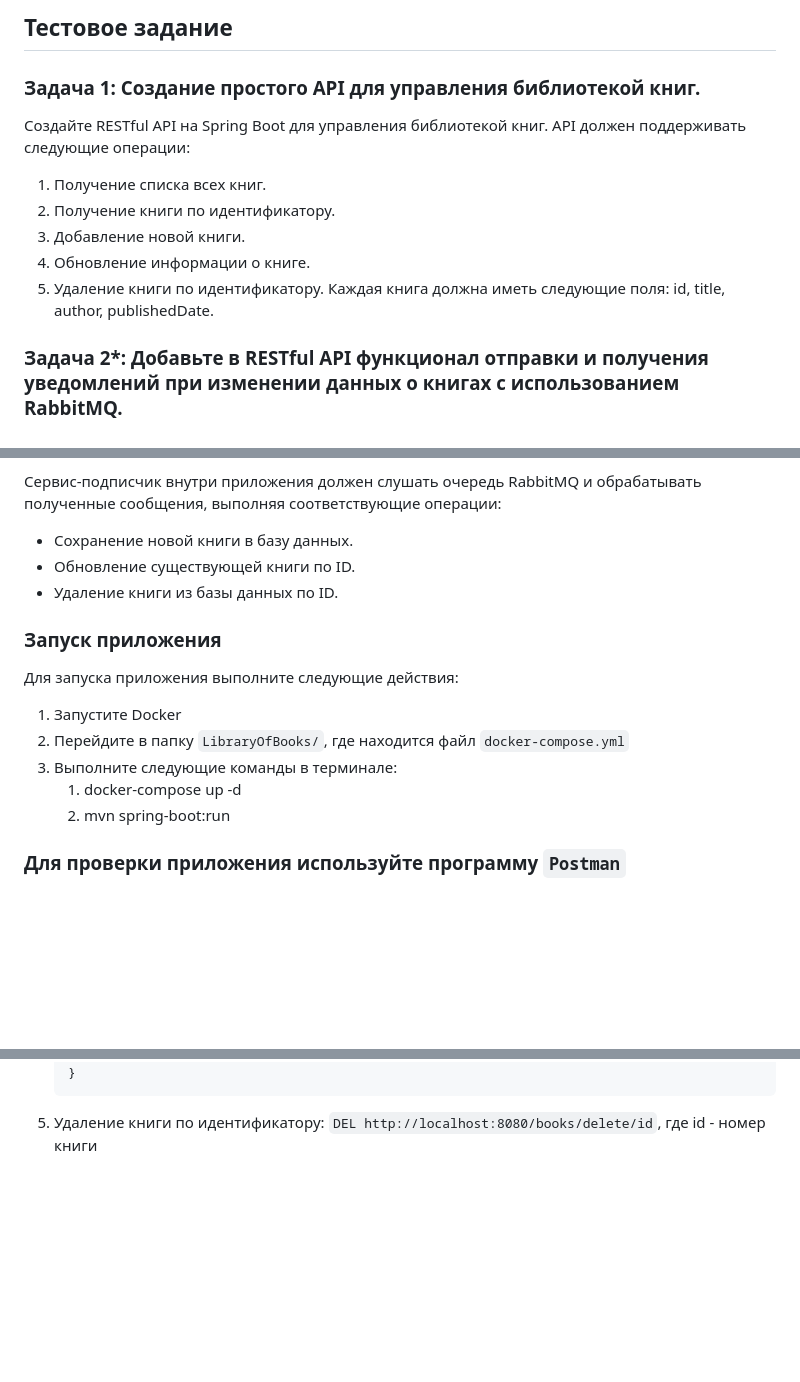
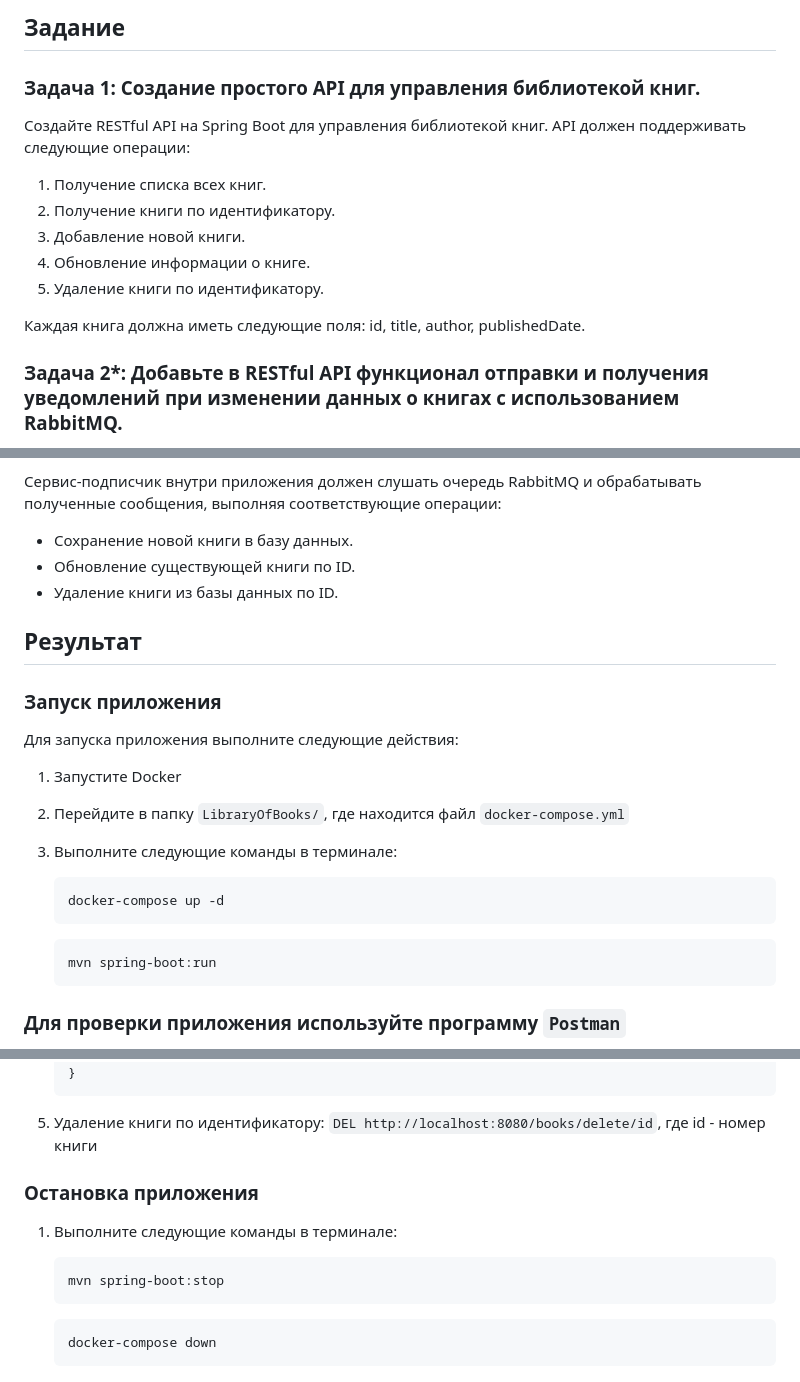
Before and after one commit to m3mpm/LibraryOfBooks, a Markdown page: README.md, 3 parts joined by grey strips. GitHub-like rendering; blank space fills up the shorter version.

Commit message:
README.md, updated v.1.0

````diff
--- a/README.md
+++ b/README.md
@@ -1,4 +1,4 @@
-## Тестовое задание
+## Задание
 
 ### Задача 1: Создание простого API для управления библиотекой книг.
 
@@ -8,7 +8,8 @@
 3. Добавление новой книги.
 4. Обновление информации о книге.
 5. Удаление книги по идентификатору.
-   Каждая книга должна иметь следующие поля: id, title, author, publishedDate.
+
+Каждая книга должна иметь следующие поля: id, title, author, publishedDate.
 
 
 ### Задача 2*: Добавьте в RESTful API функционал отправки и получения уведомлений при изменении данных о книгах с использованием RabbitMQ.
@@ -23,14 +24,22 @@ RabbitMQ должен быть настроен для отправки сооб
 - Обновление существующей книги по ID.
 - Удаление книги из базы данных по ID.
 
+## Результат
+
 ### Запуск приложения
 
 Для запуска приложения выполните следующие действия:
 1. Запустите Docker
 2. Перейдите в папку `LibraryOfBooks/`, где находится файл `docker-compose.yml`
 3. Выполните следующие команды в терминале:
-   1. docker-compose up -d
-   2. mvn spring-boot:run
+
+   ```bash
+   docker-compose up -d
+   ```
+
+   ```bash
+   mvn spring-boot:run
+   ```
 
 ### Для проверки приложения используйте программу `Postman`
 
@@ -55,3 +64,15 @@ RabbitMQ должен быть настроен для отправки сооб
    }
    ```
 5. Удаление книги по идентификатору: `DEL http://localhost:8080/books/delete/id`, где id - номер книги
+
+### Остановка приложения
+
+1. Выполните следующие команды в терминале:
+
+   ```bash
+   mvn spring-boot:stop
+   ```
+
+   ```bash
+   docker-compose down
+   ```
````
